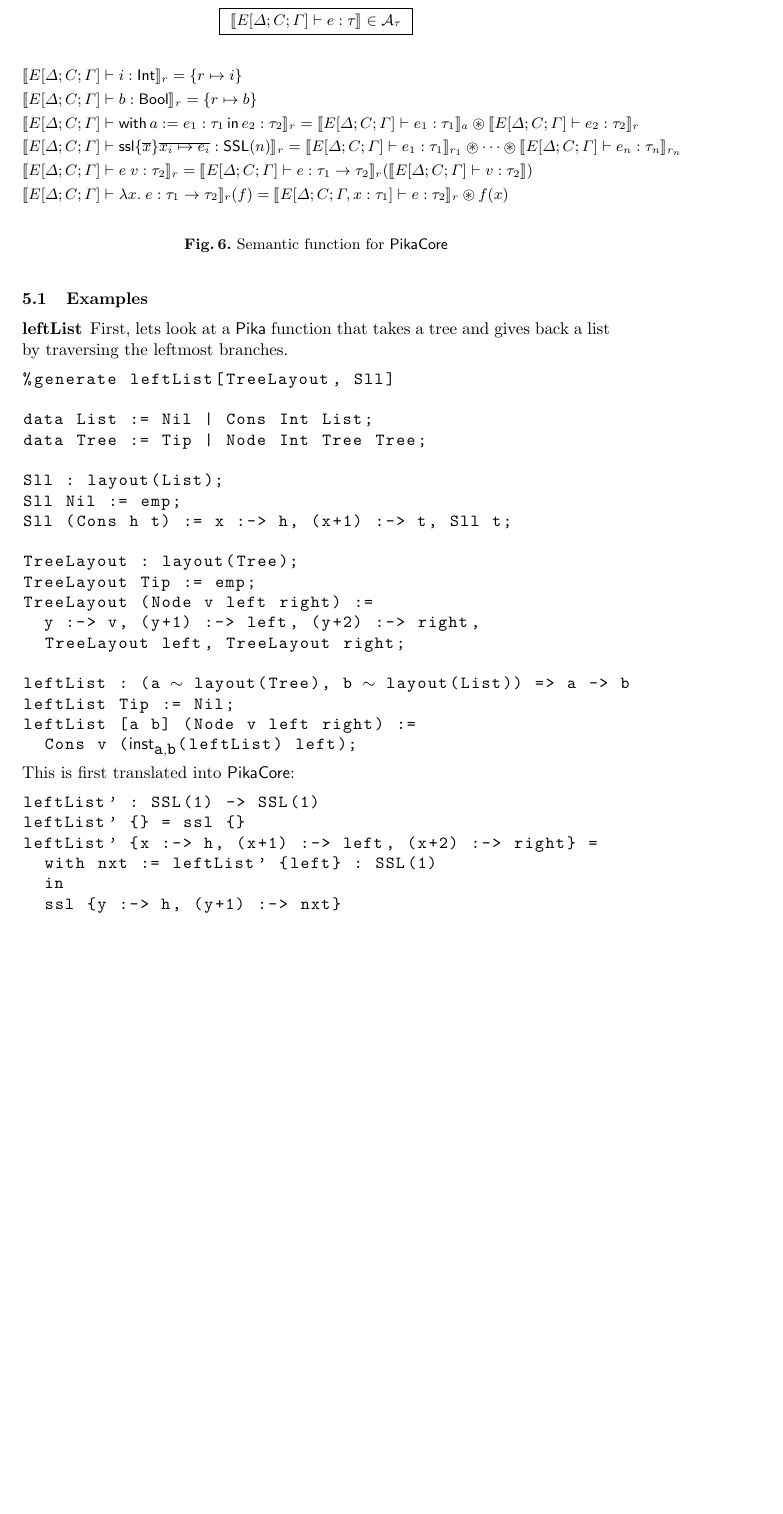
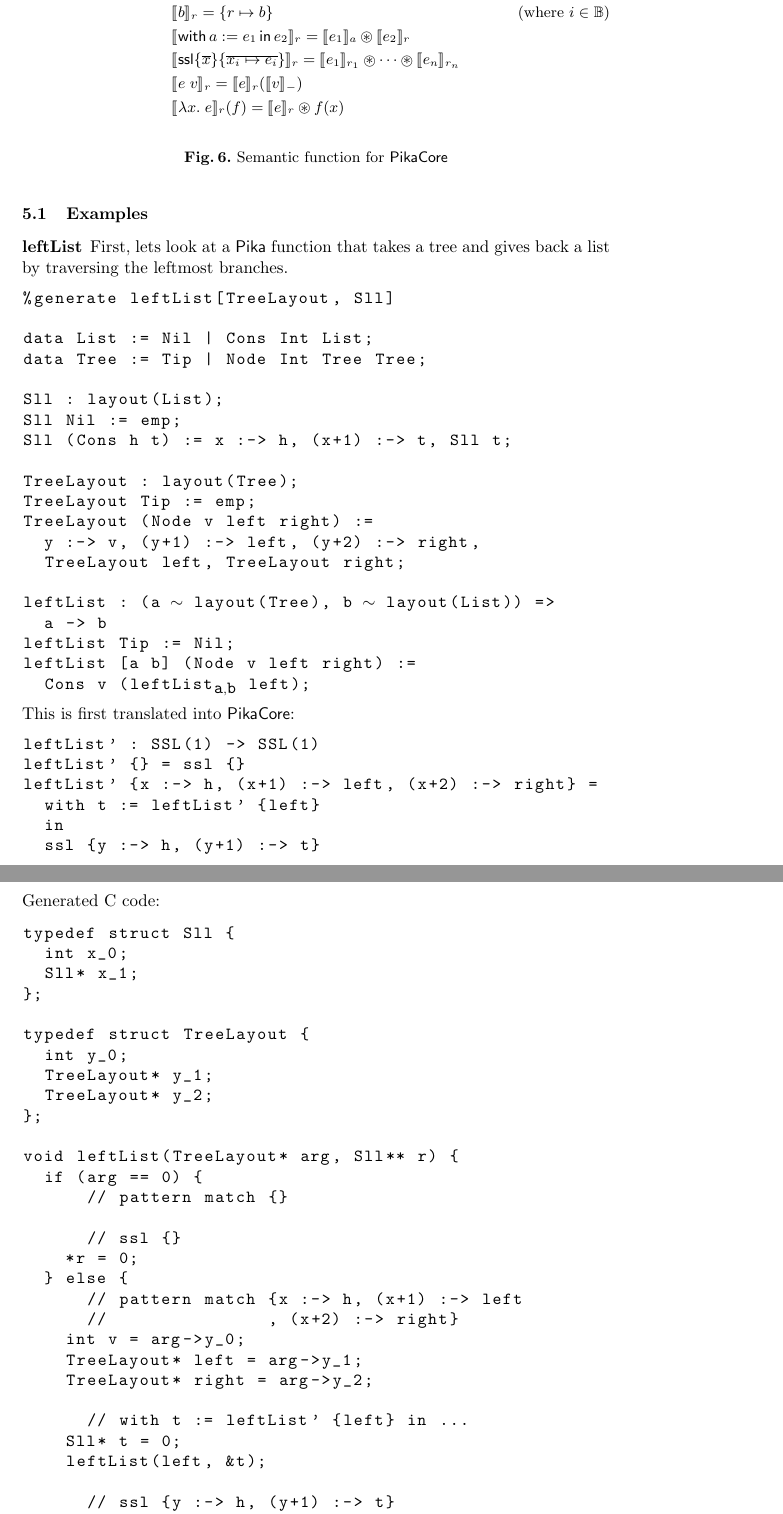
Before and after one commit to roboguy13/PikaC, a LaTeX paper (paper/paper.tex, which reads paper/codegen.tex, paper/semantics.tex): part of page 6 of 7 before the commit and two parts of pages 6 and 7 of 8 after it, the two joined at a grey line, cut at the place of the change, the shorter picture padded with empty space. Compiled offline with pdfLaTeX.

Commit message:
C code for example; simplify denotation function

```diff
--- a/paper/codegen.tex
+++ b/paper/codegen.tex
@@ -43,10 +44,42 @@ This is first translated into \PikaCore:
 leftList' : SSL(1) -> SSL(1)
 leftList' {} = ssl {}
 leftList' {x :-> h, (x+1) :-> left, (x+2) :-> right} =
-  with nxt := leftList' {left} : SSL(1)
+  with t := leftList' {left}
   in
-  ssl {y :-> h, (y+1) :-> nxt}
+  ssl {y :-> h, (y+1) :-> t}
 \end{lstlisting}
 
 \noindent
-In Stage~\ref{stage:in-out}
+Generated C code:
+
+\begin{lstlisting}
+typedef struct Sll {
+  int x_0;
+  Sll* x_1;
+};
+
+typedef struct TreeLayout {
+  int y_0;
+  TreeLayout* y_1;
+  TreeLayout* y_2;
+};
+
+void leftList(TreeLayout* arg, Sll** r) {
+  if (arg == 0) {
+      // pattern match {}
+
+      // ssl {}
+    *r = 0;
+  } else {
+      // pattern match {x :-> h, (x+1) :-> left
+      //               , (x+2) :-> right}
+    int v = arg->y_0;
+    TreeLayout* left = arg->y_1;
+    TreeLayout* right = arg->y_2;
+
+      // with t := leftList' {left} in ...
+    Sll* t = 0;
+    leftList(left, &t);
+
+      // ssl {y :-> h, (y+1) :-> t}
+    *r = malloc(sizeof(Sll));
--- a/paper/semantics.tex
+++ b/paper/semantics.tex
@@ -38,24 +38,24 @@ is the number of fields associated to the \textit{result} of the function.
 \begin{figure}
 \begin{center}
   \fbox{
-    $\sem{E[\Delta;C;\Gamma] \vdash e : \tau} \in \typesem{\tau}$
+    $\sem{e} \in \typesem{\tau}$
   }
 \end{center}
 \begin{align*}
-  &\sem{E[\Delta;C;\Gamma] \vdash i : \Int}_r = \{ r \mapsto i \}
+  &\sem{i}_r = \{ r \mapsto i \}\tag{where $i \in \mathbb{Z}$}
   \\
-  &\sem{E[\Delta;C;\Gamma] \vdash b : \Bool}_r = \{ r \mapsto b \}
+  &\sem{b}_r = \{ r \mapsto b \}\tag{where $i \in \mathbb{B}$}
   \\
-  &\sem{E[\Delta;C;\Gamma] \vdash \withIn{a := e_1 : \tau_1} e_2 : \tau_2}_r = \sem{E[\Delta;C;\Gamma] \vdash e_1 : \tau_1}_a \osep \sem{E[\Delta;C;\Gamma] \vdash e_2 : \tau_2}_r
+  &\sem{\withIn{a := e_1} e_2}_r = \sem{e_1}_a \osep \sem{e_2}_r
   \\
-  &\sem{E[\Delta;C;\Gamma] \vdash \ssl{\overline{x}}{\overline{x_i \mapsto e_i}} : \SSL(n)}_r =
-    \sem{E[\Delta;C;\Gamma] \vdash e_1 : \tau_1}_{r_1} \osep \cdots \osep \sem{E[\Delta;C;\Gamma] \vdash e_n : \tau_n}_{r_n}
+  &\sem{\ssl{\overline{x}}\{\overline{x_i \mapsto e_i}\}}_r =
+    \sem{e_1}_{r_1} \osep \cdots \osep \sem{e_n}_{r_n}
   \\
-  &\sem{E[\Delta;C;\Gamma] \vdash e\; v : \tau_2}_r =
-      \sem{E[\Delta;C;\Gamma] \vdash e : \tau_1 \ra \tau_2}_r(\sem{E[\Delta;C;\Gamma] \vdash v : \tau_2})
+  &\sem{e\; v}_r =
+      \sem{e}_r(\sem{v}_{-})
   \\
-  &\sem{E[\Delta;C;\Gamma] \vdash \lambda x.\; e : \tau_1 \ra \tau_2}_r(f)
-      = \sem{E[\Delta;C;\Gamma, x : \tau_1] \vdash e : \tau_2}_r \osep f(x)
+  &\sem{\lambda x.\; e}_r(f)
+      = \sem{e}_r \osep f(x)
 \end{align*}
   \caption{Semantic function for \PikaCore}
 \end{figure}
```
Also changed, not shown: paper/language.tex (+1 -1 lines), paper/types.tex (+2 -0 lines), paper/codegen.tex (13 more changed lines).
